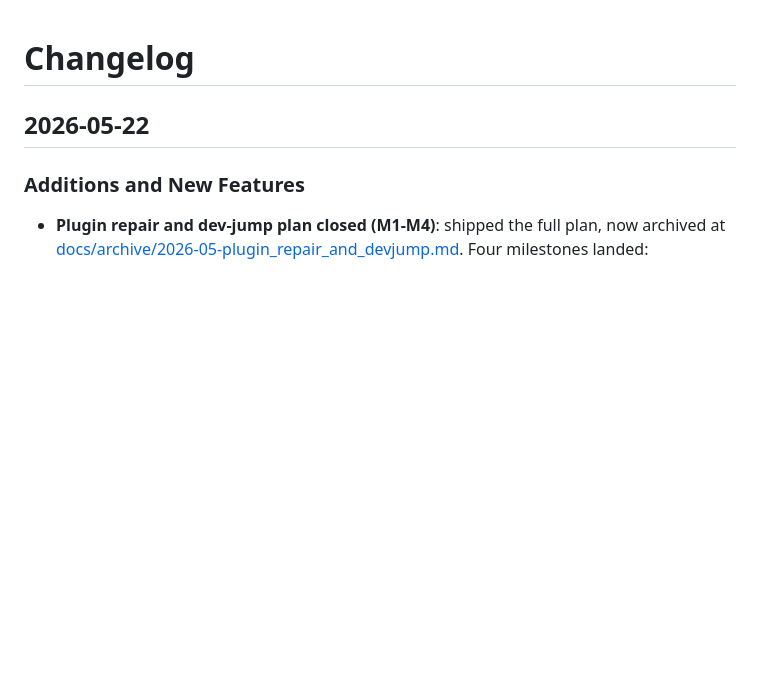
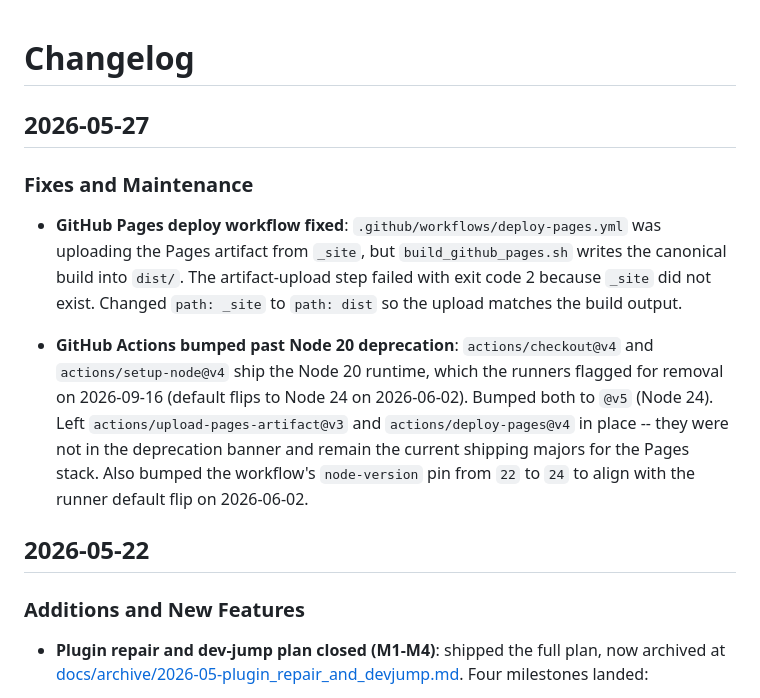
Before and after one commit to vosslab/sports-life-game, a Markdown page: docs/CHANGELOG.md, the part around the change. Rendered like a GitHub page; blank space fills up the shorter version.

Commit message:
GitHub Pages deploy workflow fixed: `.github/workflows/depl... (+1 more)
- GitHub Pages deploy workflow fixed: `.github/workflows/deploy-pages.yml`
  was uploading the Pages artifact from `_site`, but `build_github_pages.sh` writes the canonical b...
- GitHub Actions bumped past Node 20 deprecation: `actions/checkout@v4` and
  `actions/setup-node@v4` ship the Node 20 runtime, which the runners flagged for removal on 2026-0...

```diff
--- a/docs/CHANGELOG.md
+++ b/docs/CHANGELOG.md
@@ -1,4 +1,23 @@
 # Changelog
+
+## 2026-05-27
+
+### Fixes and Maintenance
+
+- **GitHub Pages deploy workflow fixed**: `.github/workflows/deploy-pages.yml`
+  was uploading the Pages artifact from `_site`, but `build_github_pages.sh`
+  writes the canonical build into `dist/`. The artifact-upload step failed with
+  exit code 2 because `_site` did not exist. Changed `path: _site` to
+  `path: dist` so the upload matches the build output.
+
+- **GitHub Actions bumped past Node 20 deprecation**: `actions/checkout@v4` and
+  `actions/setup-node@v4` ship the Node 20 runtime, which the runners flagged
+  for removal on 2026-09-16 (default flips to Node 24 on 2026-06-02). Bumped
+  both to `@v5` (Node 24). Left `actions/upload-pages-artifact@v3` and
+  `actions/deploy-pages@v4` in place -- they were not in the deprecation
+  banner and remain the current shipping majors for the Pages stack. Also
+  bumped the workflow's `node-version` pin from `22` to `24` to align with the
+  runner default flip on 2026-06-02.
 
 ## 2026-05-22
 
```
